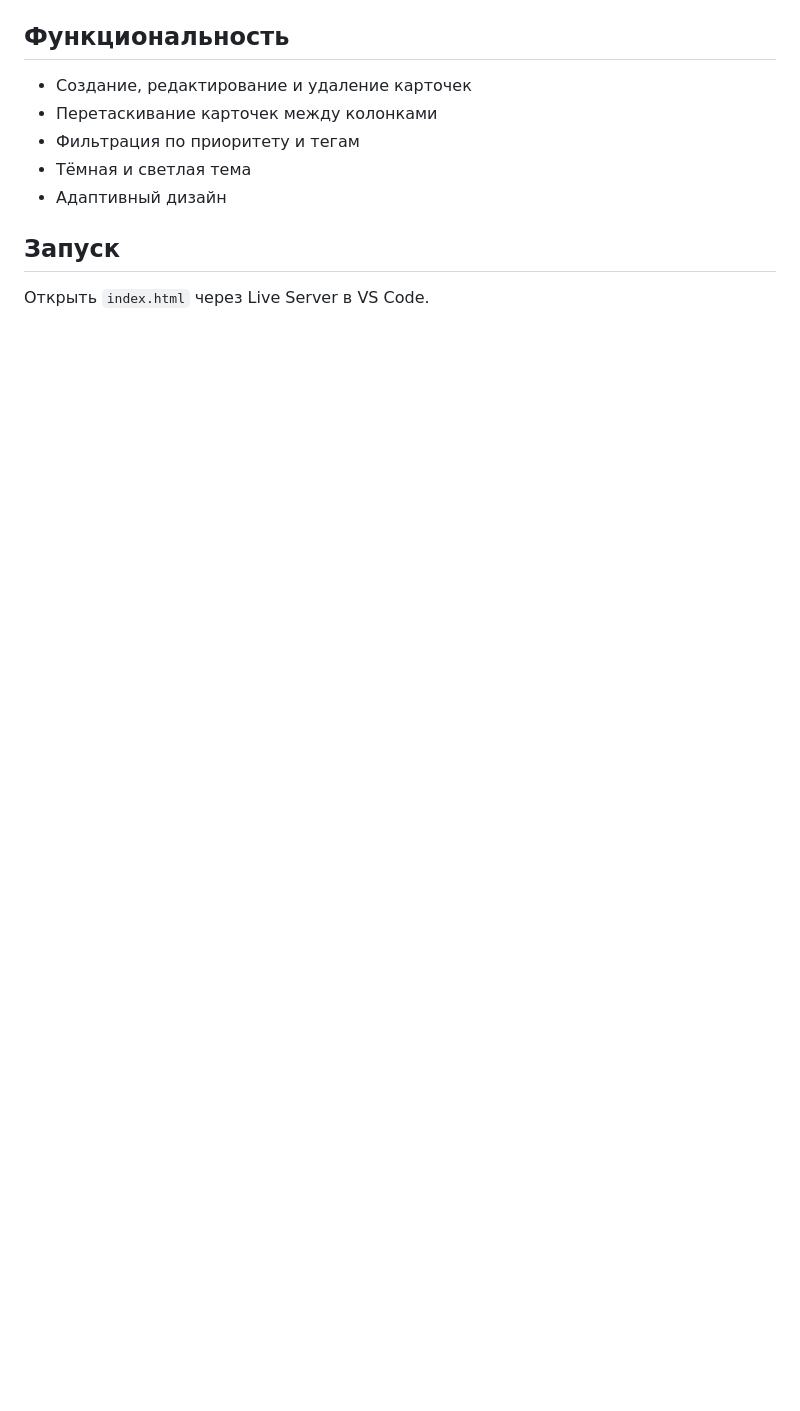
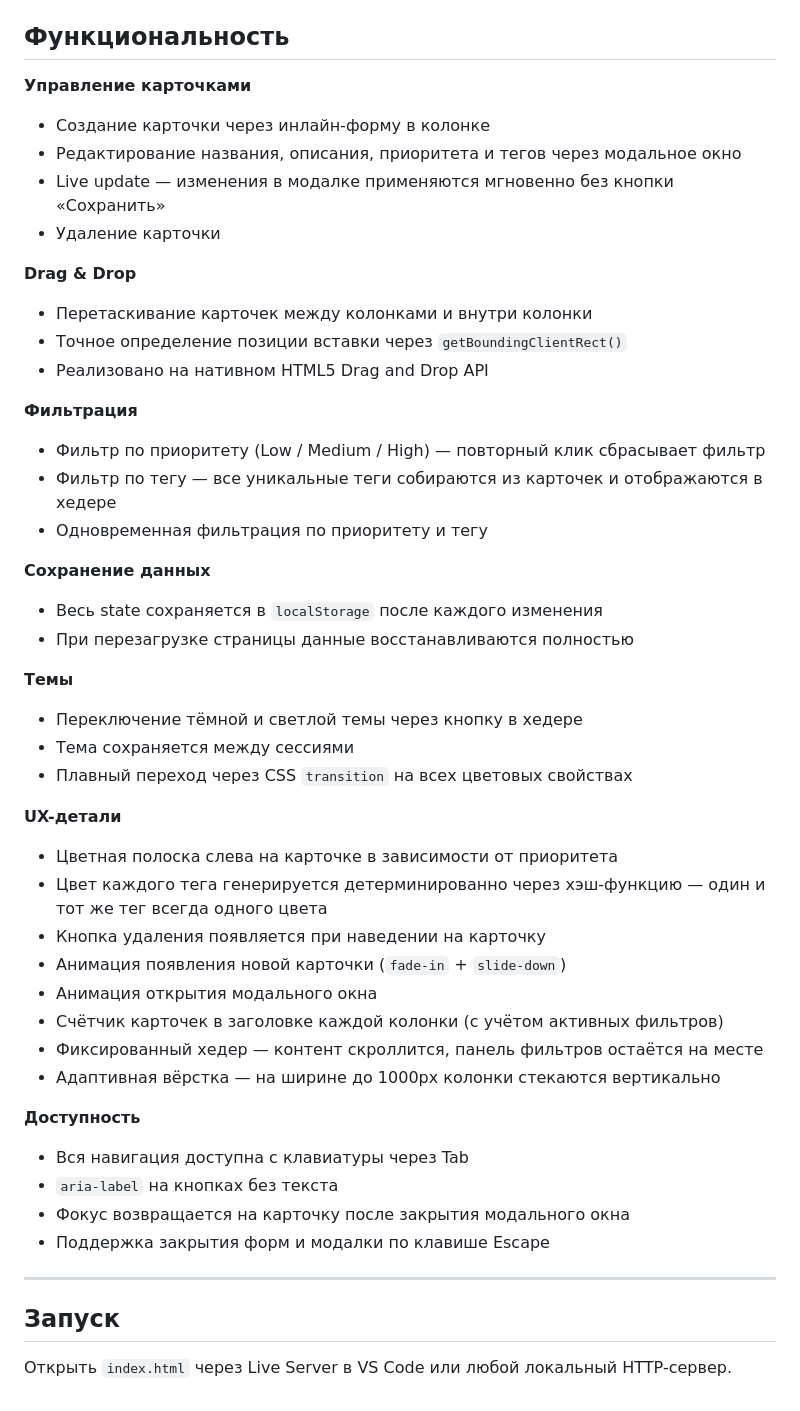
Before and after one commit to mr-daniil33/ToDoList, a Markdown page: README.md, the part around one of its changes. GitHub-like rendering; blank space fills up the shorter version.

```diff
--- a/README.md
+++ b/README.md
@@ -10,12 +39,56 @@ Kanban-доска на vanilla JavaScript без фреймворков и би
 
 ## Функциональность
 
-- Создание, редактирование и удаление карточек
-- Перетаскивание карточек между колонками
-- Фильтрация по приоритету и тегам
-- Тёмная и светлая тема
-- Адаптивный дизайн
+**Управление карточками**
+
+- Создание карточки через инлайн-форму в колонке
+- Редактирование названия, описания, приоритета и тегов через модальное окно
+- Live update — изменения в модалке применяются мгновенно без кнопки «Сохранить»
+- Удаление карточки
+
+**Drag & Drop**
+
+- Перетаскивание карточек между колонками и внутри колонки
+- Точное определение позиции вставки через `getBoundingClientRect()`
+- Реализовано на нативном HTML5 Drag and Drop API
+
+**Фильтрация**
+
+- Фильтр по приоритету (Low / Medium / High) — повторный клик сбрасывает фильтр
+- Фильтр по тегу — все уникальные теги собираются из карточек и отображаются в хедере
+- Одновременная фильтрация по приоритету и тегу
+
+**Сохранение данных**
+
+- Весь state сохраняется в `localStorage` после каждого изменения
+- При перезагрузке страницы данные восстанавливаются полностью
+
+**Темы**
+
+- Переключение тёмной и светлой темы через кнопку в хедере
+- Тема сохраняется между сессиями
+- Плавный переход через CSS `transition` на всех цветовых свойствах
+
+**UX-детали**
+
+- Цветная полоска слева на карточке в зависимости от приоритета
+- Цвет каждого тега генерируется детерминированно через хэш-функцию — один и тот же тег всегда одного цвета
+- Кнопка удаления появляется при наведении на карточку
+- Анимация появления новой карточки (`fade-in` + `slide-down`)
+- Анимация открытия модального окна
+- Счётчик карточек в заголовке каждой колонки (с учётом активных фильтров)
+- Фиксированный хедер — контент скроллится, панель фильтров остаётся на месте
+- Адаптивная вёрстка — на ширине до 1000px колонки стекаются вертикально
+
+**Доступность**
+
+- Вся навигация доступна с клавиатуры через Tab
+- `aria-label` на кнопках без текста
+- Фокус возвращается на карточку после закрытия модального окна
+- Поддержка закрытия форм и модалки по клавише Escape
+
+---
 
 ## Запуск
 
-Открыть `index.html` через Live Server в VS Code.
+Открыть `index.html` через Live Server в VS Code или любой локальный HTTP-сервер.
```
Also changed, not shown: other parts of README.md (+33 -4 lines), assets/dark-theme-screenshot.jpg (added), assets/light-theme-screenshot.jpg (added), 1 other file.
